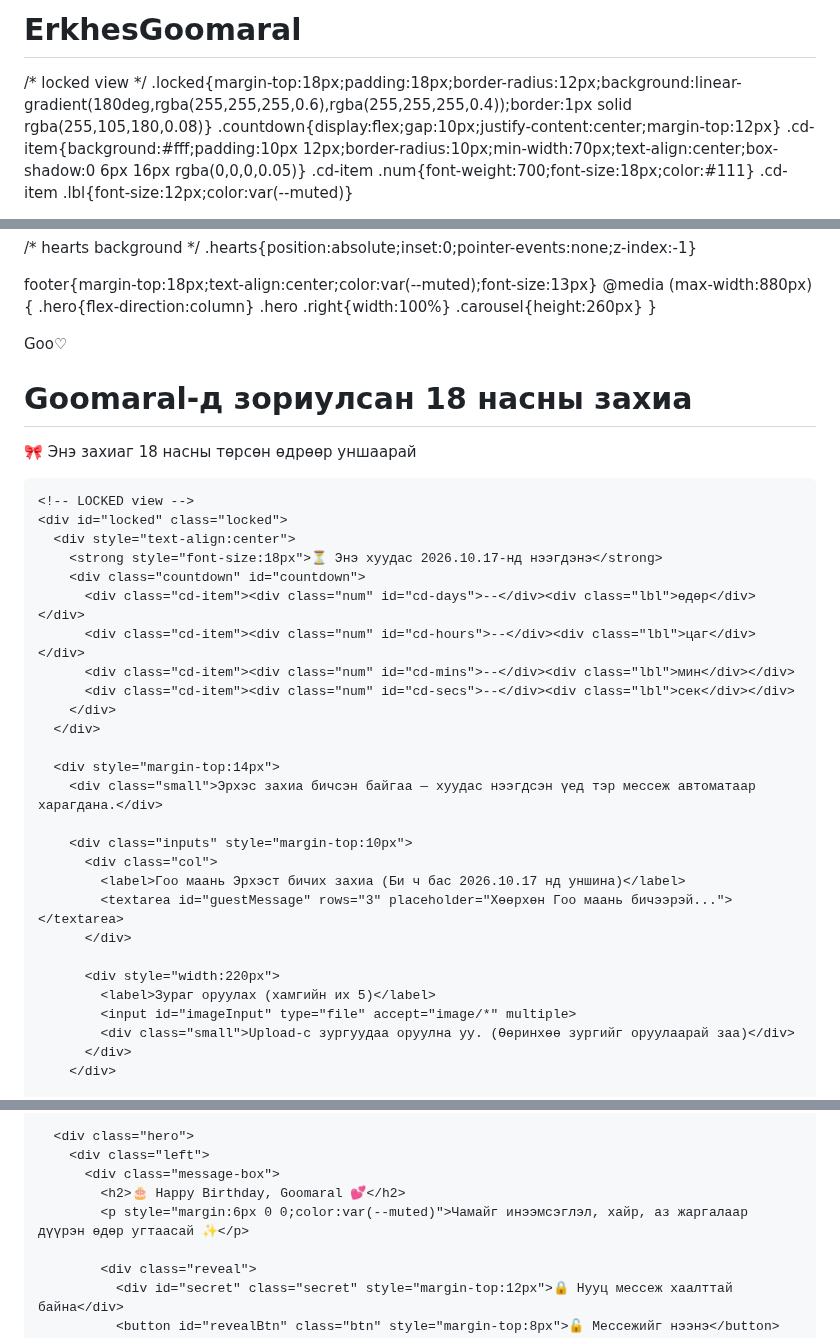
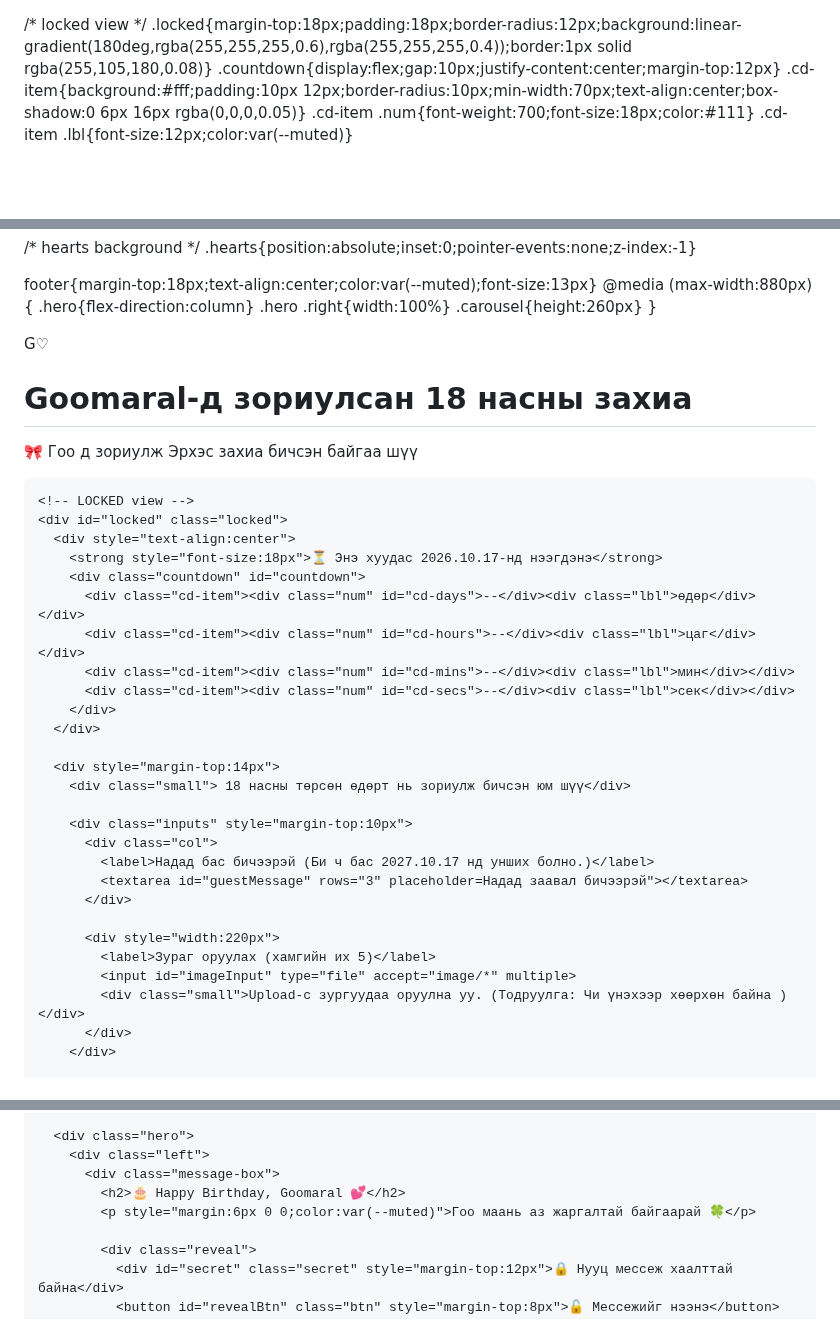
Before and after one commit to nomin7510-dev/ErkhesGoomaral, a Markdown page: README.md, 3 parts joined by grey strips. Rendered like a GitHub page; blank space fills up the shorter version.

Commit message:
Update README content and formatting
Signed-off-by: Erkhes <nomin7510@gmail.com>

```diff
--- a/README.md
+++ b/README.md
@@ -1,4 +1,3 @@
-# ErkhesGoomaral
 <!doctype html>
 <html lang="mn">
 <head>
@@ -62,10 +61,10 @@
 <body>
   <div class="wrap">
     <header>
-      <div class="logo">Goo♡</div>
+      <div class="logo">G♡</div>
       <div>
         <h1>Goomaral-д зориулсан 18 насны захиа</h1>
-        <p class="lead">🎀 Энэ захиаг 18 насны төрсөн өдрөөр уншаарай</p>
+        <p class="lead">🎀 Гоо д зориулж Эрхэс захиа бичсэн байгаа шүү</p>
       </div>
     </header>
 
@@ -82,18 +81,18 @@
       </div>
 
       <div style="margin-top:14px">
-        <div class="small">Эрхэс захиа бичсэн байгаа — хуудас нээгдсэн үед тэр мессеж автоматаар харагдана.</div>
+        <div class="small"> 18 насны төрсөн өдөрт нь зориулж бичсэн юм шүү</div>
 
         <div class="inputs" style="margin-top:10px">
           <div class="col">
-            <label>Гоо маань Эрхэст бичих захиа (Би ч бас 2026.10.17 нд уншина)</label>
-            <textarea id="guestMessage" rows="3" placeholder="Хөөрхөн Гоо маань бичээрэй..."></textarea>
+            <label>Надад бас бичээрэй (Би ч бас 2027.10.17 нд унших болно.)</label>
+            <textarea id="guestMessage" rows="3" placeholder=Надад заавал бичээрэй"></textarea>
           </div>
 
           <div style="width:220px">
             <label>Зураг оруулах (хамгийн их 5)</label>
             <input id="imageInput" type="file" accept="image/*" multiple>
-            <div class="small">Upload-с зургуудаа оруулна уу. (Өөринхөө зургийг оруулаарай заа)</div>
+            <div class="small">Upload-с зургуудаа оруулна уу. (Тодруулга: Чи үнэхээр хөөрхөн байна )</div>
           </div>
         </div>
 
@@ -113,7 +112,7 @@
         <div class="left">
           <div class="message-box">
             <h2>🎂 Happy Birthday, Goomaral 💕</h2>
-            <p style="margin:6px 0 0;color:var(--muted)">Чамайг инээмсэглэл, хайр, аз жаргалаар дүүрэн өдөр угтаасай ✨</p>
+            <p style="margin:6px 0 0;color:var(--muted)">Гоо маань аз жаргалтай байгаарай 🍀</p>
 
             <div class="reveal">
               <div id="secret" class="secret" style="margin-top:12px">🔒 Нууц мессеж хаалттай байна</div>
```
Also changed, not shown: other parts of README.md (+3 -3 lines).
